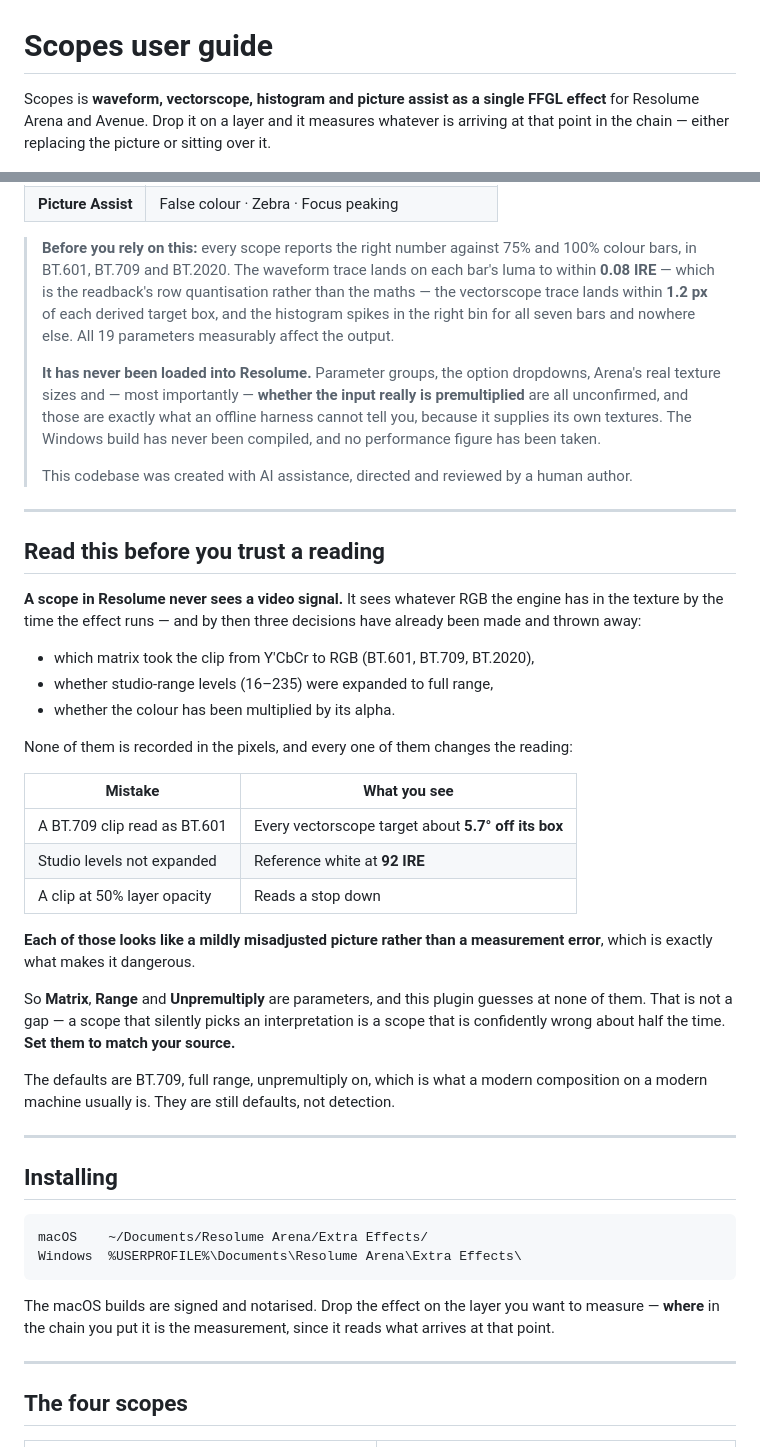
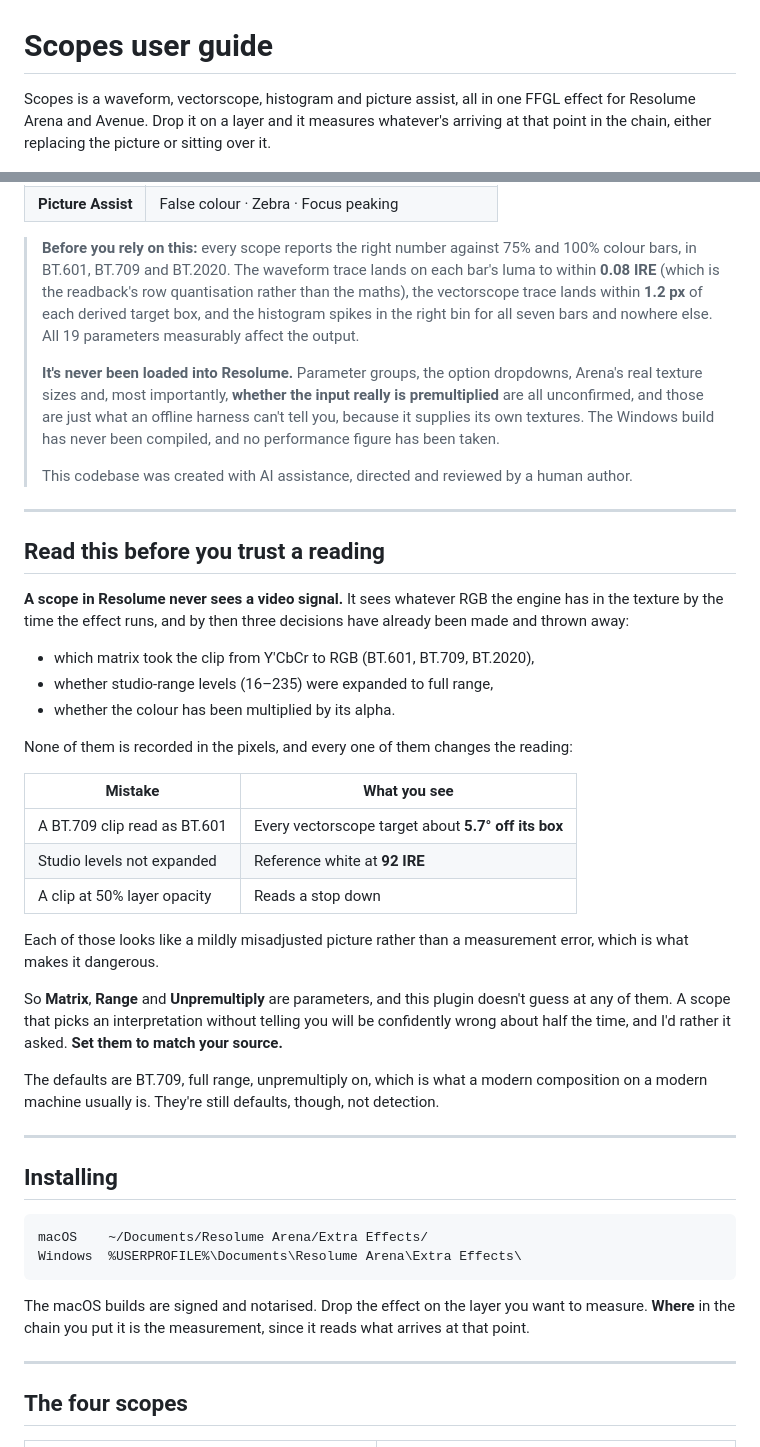
Before and after one commit to stoatworks-labs/resolume-scopes, a Markdown page: docs/USER-GUIDE.md, 2 parts joined by grey strips. GitHub-like rendering.

````diff
--- a/docs/USER-GUIDE.md
+++ b/docs/USER-GUIDE.md
@@ -1,8 +1,8 @@
 # Scopes user guide
 
-Scopes is **waveform, vectorscope, histogram and picture assist as a single FFGL effect** for
-Resolume Arena and Avenue. Drop it on a layer and it measures whatever is arriving at that point
-in the chain — either replacing the picture or sitting over it.
+Scopes is a waveform, vectorscope, histogram and picture assist, all in one FFGL effect for
+Resolume Arena and Avenue. Drop it on a layer and it measures whatever's arriving at that point
+in the chain, either replacing the picture or sitting over it.
 
 ![An RGB parade overlaid on a clip](hero.png)
 
@@ -15,13 +15,13 @@ in the chain — either replacing the picture or sitting over it.
 
 > **Before you rely on this:** every scope reports the right number against 75% and 100% colour
 > bars, in BT.601, BT.709 and BT.2020. The waveform trace lands on each bar's luma to within
-> **0.08 IRE** — which is the readback's row quantisation rather than the maths — the vectorscope
+> **0.08 IRE** (which is the readback's row quantisation rather than the maths), the vectorscope
 > trace lands within **1.2 px** of each derived target box, and the histogram spikes in the right
 > bin for all seven bars and nowhere else. All 19 parameters measurably affect the output.
 >
-> **It has never been loaded into Resolume.** Parameter groups, the option dropdowns, Arena's real
-> texture sizes and — most importantly — **whether the input really is premultiplied** are all
-> unconfirmed, and those are exactly what an offline harness cannot tell you, because it supplies
+> **It's never been loaded into Resolume.** Parameter groups, the option dropdowns, Arena's real
+> texture sizes and, most importantly, **whether the input really is premultiplied** are all
+> unconfirmed, and those are just what an offline harness can't tell you, because it supplies
 > its own textures. The Windows build has never been compiled, and no performance figure has been
 > taken.
 >
@@ -32,7 +32,7 @@ in the chain — either replacing the picture or sitting over it.
 ## Read this before you trust a reading
 
 **A scope in Resolume never sees a video signal.** It sees whatever RGB the engine has in the
-texture by the time the effect runs — and by then three decisions have already been made and
+texture by the time the effect runs, and by then three decisions have already been made and
 thrown away:
 
 - which matrix took the clip from Y'CbCr to RGB (BT.601, BT.709, BT.2020),
@@ -47,15 +47,15 @@ None of them is recorded in the pixels, and every one of them changes the readin
 | Studio levels not expanded | Reference white at **92 IRE** |
 | A clip at 50% layer opacity | Reads a stop down |
 
-**Each of those looks like a mildly misadjusted picture rather than a measurement error**, which is
-exactly what makes it dangerous.
+Each of those looks like a mildly misadjusted picture rather than a measurement error, which is
+what makes it dangerous.
 
-So **Matrix**, **Range** and **Unpremultiply** are parameters, and this plugin guesses at none of
-them. That is not a gap — a scope that silently picks an interpretation is a scope that is
-confidently wrong about half the time. **Set them to match your source.**
+So **Matrix**, **Range** and **Unpremultiply** are parameters, and this plugin doesn't guess at any
+of them. A scope that picks an interpretation without telling you will be confidently wrong about
+half the time, and I'd rather it asked. **Set them to match your source.**
 
 The defaults are BT.709, full range, unpremultiply on, which is what a modern composition on a
-modern machine usually is. They are still defaults, not detection.
+modern machine usually is. They're still defaults, though, not detection.
 
 ---
 
@@ -66,8 +66,8 @@ macOS    ~/Documents/Resolume Arena/Extra Effects/
 Windows  %USERPROFILE%\Documents\Resolume Arena\Extra Effects\
 ```
 
-The macOS builds are signed and notarised. Drop the effect on the layer you want to measure —
-**where** in the chain you put it is the measurement, since it reads what arrives at that point.
+The macOS builds are signed and notarised. Drop the effect on the layer you want to measure.
+**Where** in the chain you put it is the measurement, since it reads what arrives at that point.
 
 ---
 
````
Also changed, not shown: other parts of docs/USER-GUIDE.md (+12 -12 lines), README.md (+43 -41 lines).
